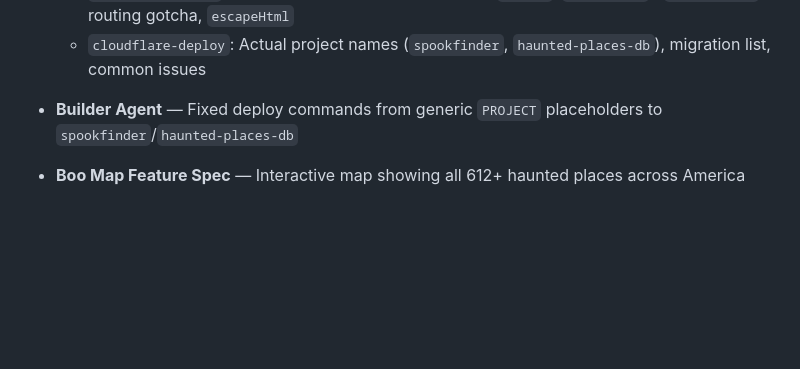
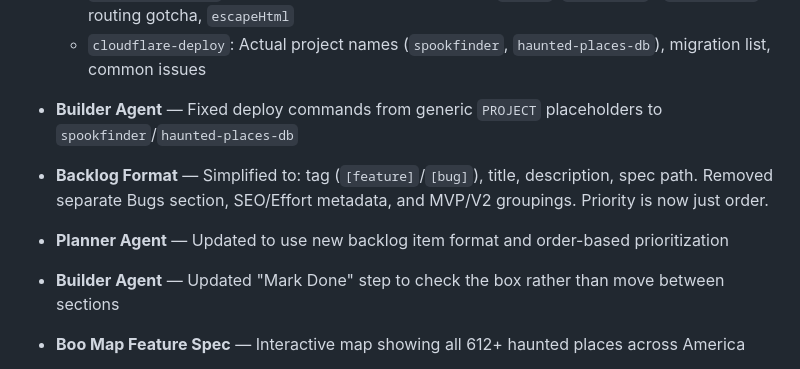
Before and after one commit to paulberesuita/haunted-places, a Markdown page: CHANGELOG.md, the part around the change. Rendered like a GitHub page; blank space fills up the shorter version.

Commit message:
Update CHANGELOG for backlog format simplification
Co-Authored-By: Claude Opus 4.5 <noreply@anthropic.com>

```diff
--- a/CHANGELOG.md
+++ b/CHANGELOG.md
@@ -25,6 +25,12 @@ What we shipped. Builder appends here after each feature.
   - `cloudflare-deploy`: Actual project names (`spookfinder`, `haunted-places-db`), migration list, common issues
 
 - **Builder Agent** — Fixed deploy commands from generic `PROJECT` placeholders to `spookfinder`/`haunted-places-db`
+
+- **Backlog Format** — Simplified to: tag (`[feature]`/`[bug]`), title, description, spec path. Removed separate Bugs section, SEO/Effort metadata, and MVP/V2 groupings. Priority is now just order.
+
+- **Planner Agent** — Updated to use new backlog item format and order-based prioritization
+
+- **Builder Agent** — Updated "Mark Done" step to check the box rather than move between sections
 
 - **Boo Map Feature Spec** — Interactive map showing all 612+ haunted places across America
   - Leaflet + OpenStreetMap with CartoDB Dark Matter tiles (free, dark/spooky)
```
